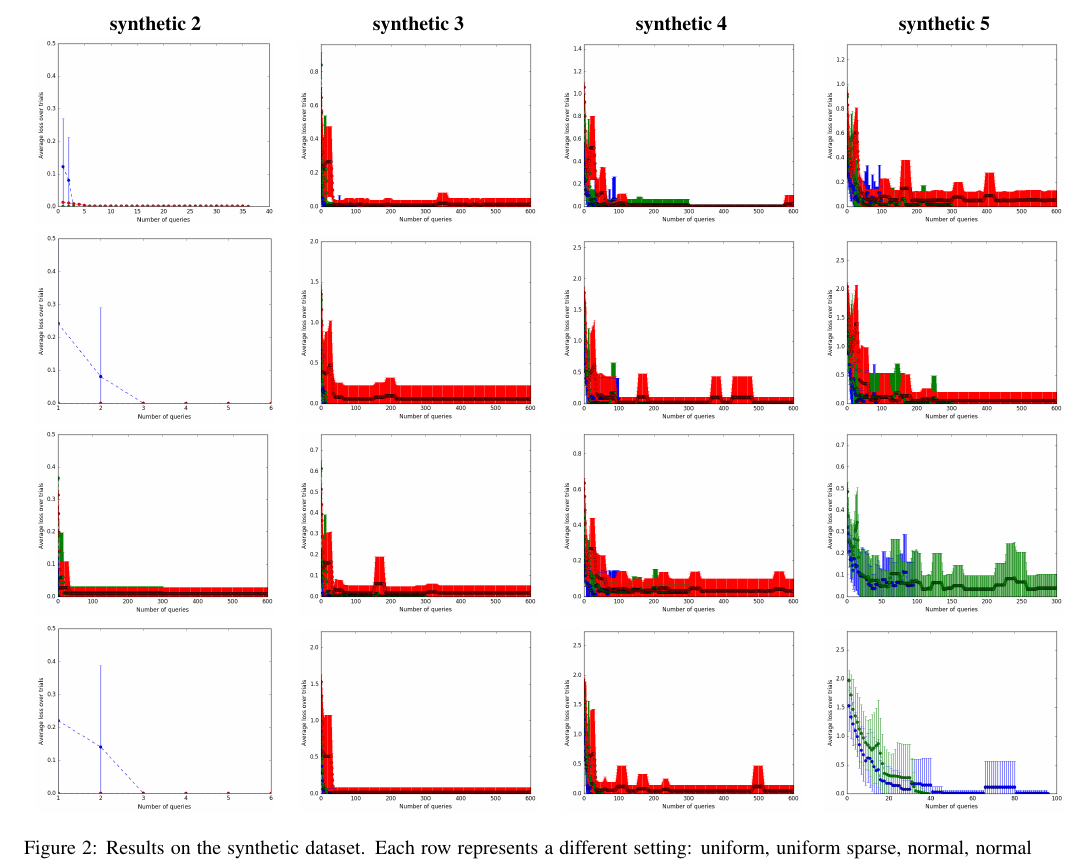
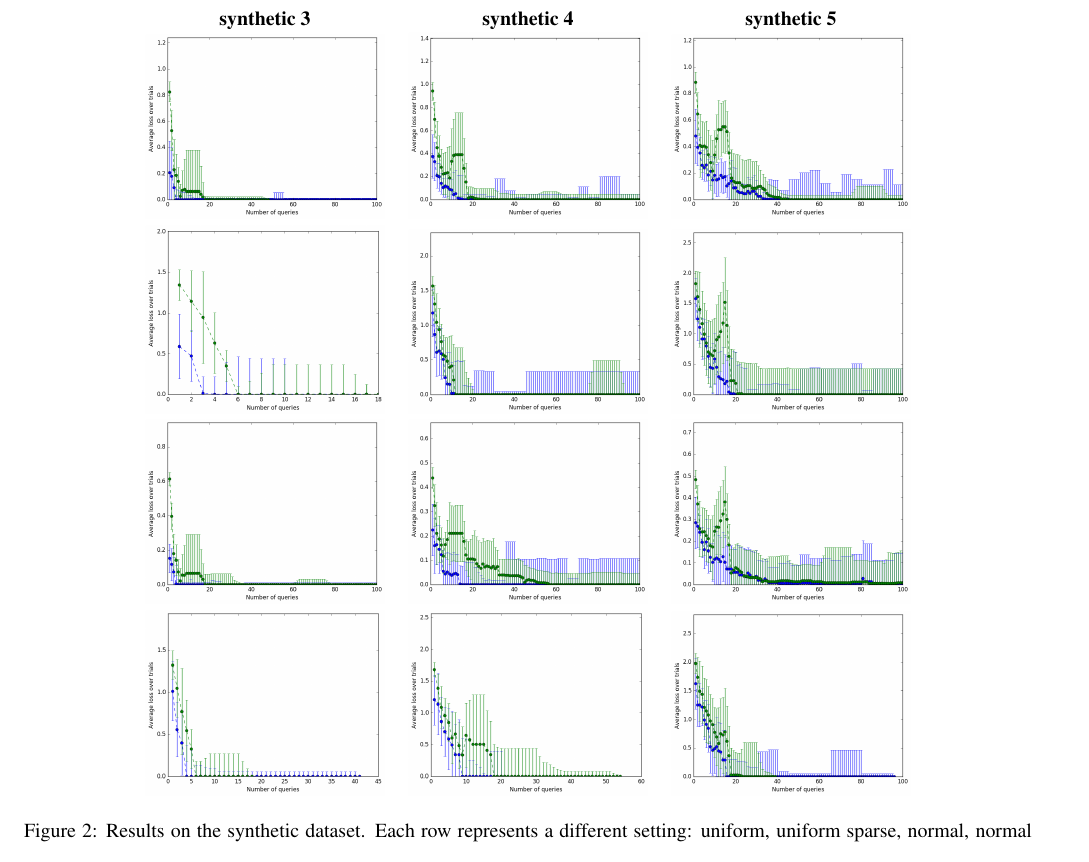
Before and after one commit to stefanoteso/setmargin, a LaTeX paper (paper/ijcai16.tex): part of page 5 of 5, cut so that both start at the same text. Compiled offline with pdfLaTeX.

Commit message:
paper: remove synthetic 2 figures, update the others.

```diff
--- a/paper/ijcai16.tex
+++ b/paper/ijcai16.tex
@@ -601,25 +601,21 @@ WRITEME
 
 \begin{figure}[b]
     \centering
-    \begin{tabular}{cccc}
-        {\bf synthetic 2} & {\bf synthetic 3} & {\bf synthetic 4} & {\bf synthetic 5}
+    \begin{tabular}{ccc}
+        {\bf synthetic 3} & {\bf synthetic 4} & {\bf synthetic 5}
         \\
-        \includegraphics[width=12em]{figure_synthetic_2_uniform} &
         \includegraphics[width=12em]{figure_synthetic_3_uniform} &
         \includegraphics[width=12em]{figure_synthetic_4_uniform} &
         \includegraphics[width=12em]{figure_synthetic_5_uniform}
         \\
-        \includegraphics[width=12em]{figure_synthetic_2_uniform_sparse} &
         \includegraphics[width=12em]{figure_synthetic_3_uniform_sparse} &
         \includegraphics[width=12em]{figure_synthetic_4_uniform_sparse} &
         \includegraphics[width=12em]{figure_synthetic_5_uniform_sparse}
         \\
-        \includegraphics[width=12em]{figure_synthetic_2_normal} &
         \includegraphics[width=12em]{figure_synthetic_3_normal} &
         \includegraphics[width=12em]{figure_synthetic_4_normal} &
         \includegraphics[width=12em]{figure_synthetic_5_normal}
         \\
-        \includegraphics[width=12em]{figure_synthetic_2_normal_sparse} &
         \includegraphics[width=12em]{figure_synthetic_3_normal_sparse} &
         \includegraphics[width=12em]{figure_synthetic_4_normal_sparse} &
         \includegraphics[width=12em]{figure_synthetic_5_normal_sparse}
```
Also changed, not shown: paper/figure_synthetic_2_normal.png (deleted), paper/figure_synthetic_2_normal_sparse.png (deleted), paper/figure_synthetic_2_uniform.png (deleted), paper/figure_synthetic_2_uniform_sparse.png (deleted), paper/figure_synthetic_3_normal.png, paper/figure_synthetic_3_normal_sparse.png, paper/figure_synthetic_3_uniform.png, paper/figure_synthetic_3_uniform_sparse.png, paper/figure_synthetic_4_normal.png, paper/figure_synthetic_4_normal_sparse.png, paper/figure_synthetic_4_uniform.png, paper/figure_synthetic_4_uniform_sparse.png, paper/figure_synthetic_5_normal.png, paper/figure_synthetic_5_normal_sparse.png, 2 more files.
